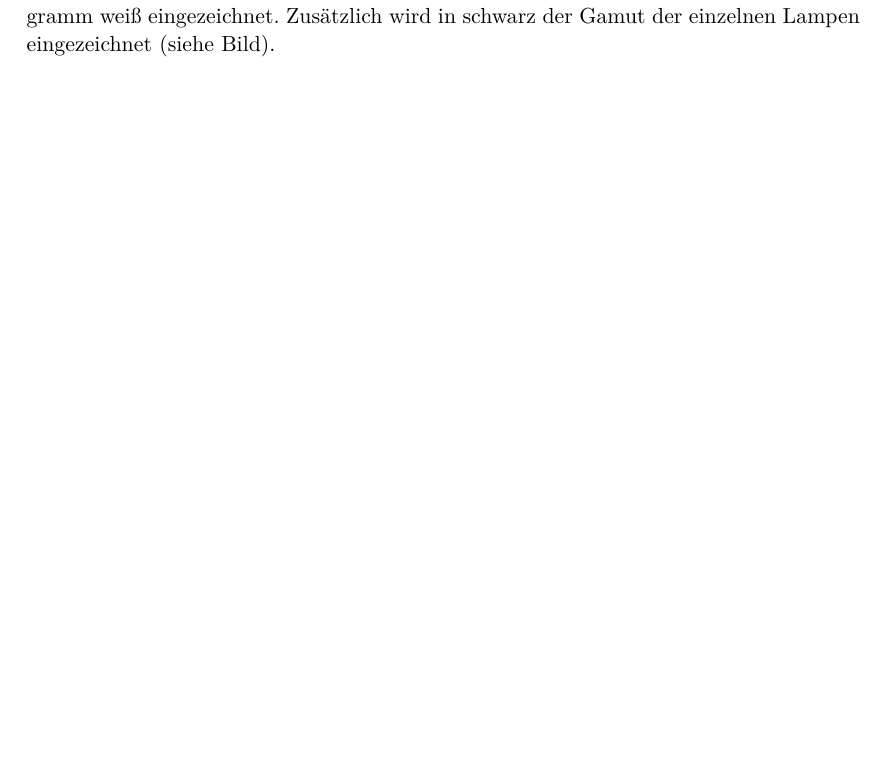
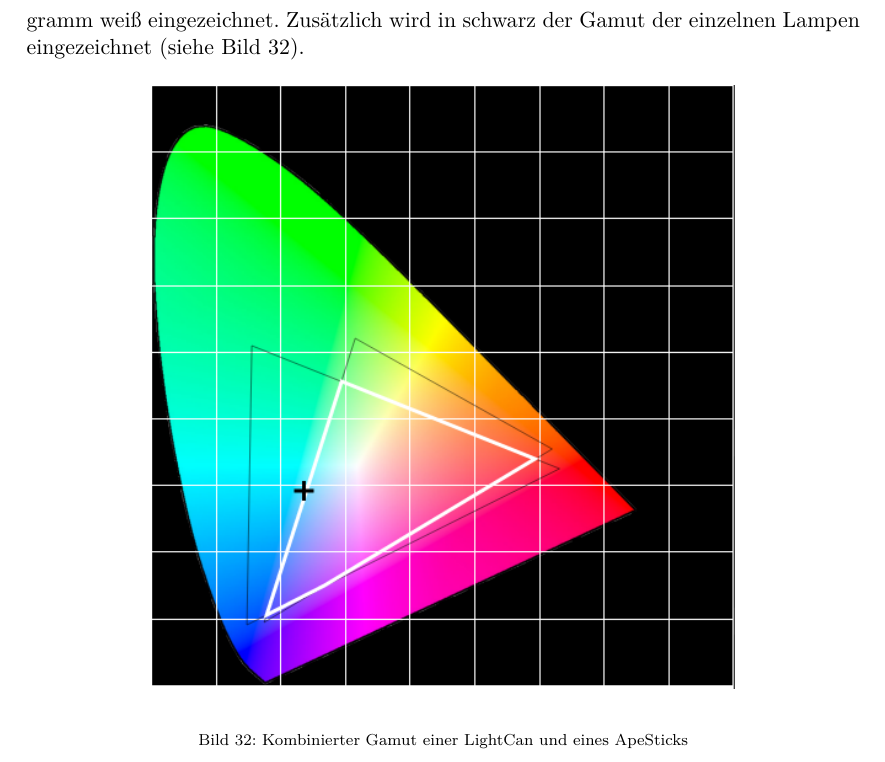
Before and after one commit to oliverdotbecker/spectralDemo, a LaTeX thesis (thesis/theDoc.TeX): part of page 37 of 48 before the commit and part of page 38 of 49 after it, cut so that both start at the same text, the shorter picture padded with empty space. Compiled offline with pdfLaTeX.

Commit message:
Added gamut app images

```diff
--- a/thesis/theDoc.TeX
+++ b/thesis/theDoc.TeX
@@ -1023,8 +1029,15 @@ Gamutvertex Liste hinzugefügt (siehe Bild \ref{fig:sutherland_hodgman}).
 Liegt der zweite Vertex außerhalb der Gamutflächenseite wird der Schnittpunkt des Polygons und der Gamutflächenseite der Gamutvertex Liste hinzugefügt. Diese Vorgehensweise
 wird in der Applikation für jede selektierte Lampe wiederholt. Gestartet wird mit dem Gamut der ersten selektierten Lampe. Dieser Gamut wird mit dem der nächsten Lampe
 zusammengeführt. Der daraus entstehende kombinierte Gamut wird nun mit dem der nächsten selektierten Lampe ebenfalls zusammengeführt, bis alle Lampen der Selektion durlaufen
-sind. Der hier entstehnde Gamut wird nun in dem CIE 1931 Diagramm weiß eingezeichnet. Zusätzlich wird in schwarz der Gamut der einzelnen Lampen eingezeichnet (siehe Bild).
-%% // TODO: Bild
+sind. Der hier entstehnde Gamut wird nun in dem CIE 1931 Diagramm weiß eingezeichnet. Zusätzlich wird in schwarz der Gamut der einzelnen Lampen eingezeichnet (siehe Bild
+\ref{fig:combinedGamut}).
+\begin{figure}[H]
+    \begin{center}
+        \includegraphics[width=.7\textwidth]{images/combined_gamut_lightCan_lightStick.png}
+    \end{center}
+    \caption{Kombinierter Gamut einer LightCan und eines ApeSticks}\label{fig:combinedGamut}
+\end{figure}
+\noindent
 \clearpage
 
 %%%%%%%%%%%%%%%%%%%%%%%%%% Ansteuerung externer Lichtquellen %%%%%%%%%%%%%%%%%%%%%%%%%%%%%%%%%%%%%%%%%
```
Also changed, not shown: thesis/images/combined_gamut_lightCan_lightStick.png (added), thesis/images/gamut_lightCan.png (added), thesis/theDoc.TeX (8 more changed lines).
